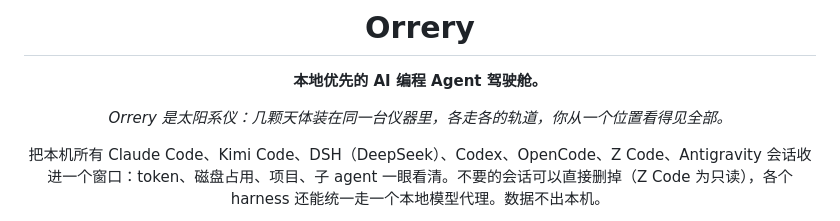
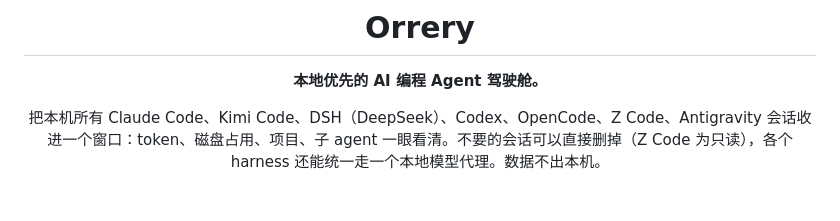
Before and after one commit to arvelvale/orrery, a Markdown page: README.zh-CN.md, the part around the change. Drawn GitHub-style; blank space fills up the shorter version.

```diff
--- a/README.zh-CN.md
+++ b/README.zh-CN.md
@@ -5,8 +5,6 @@
 # Orrery
 
 **本地优先的 AI 编程 Agent 驾驶舱。**
-
-*Orrery 是太阳系仪：几颗天体装在同一台仪器里，各走各的轨道，你从一个位置看得见全部。*
 
 把本机所有 Claude Code、Kimi Code、DSH（DeepSeek）、Codex、OpenCode、Z Code、Antigravity 会话收进一个窗口：token、磁盘占用、项目、子 agent 一眼看清。不要的会话可以直接删掉（Z Code 为只读），各个 harness 还能统一走一个本地模型代理。数据不出本机。
 
```
Also changed, not shown: README.ja.md (+0 -2 lines), README.md (+0 -2 lines).
